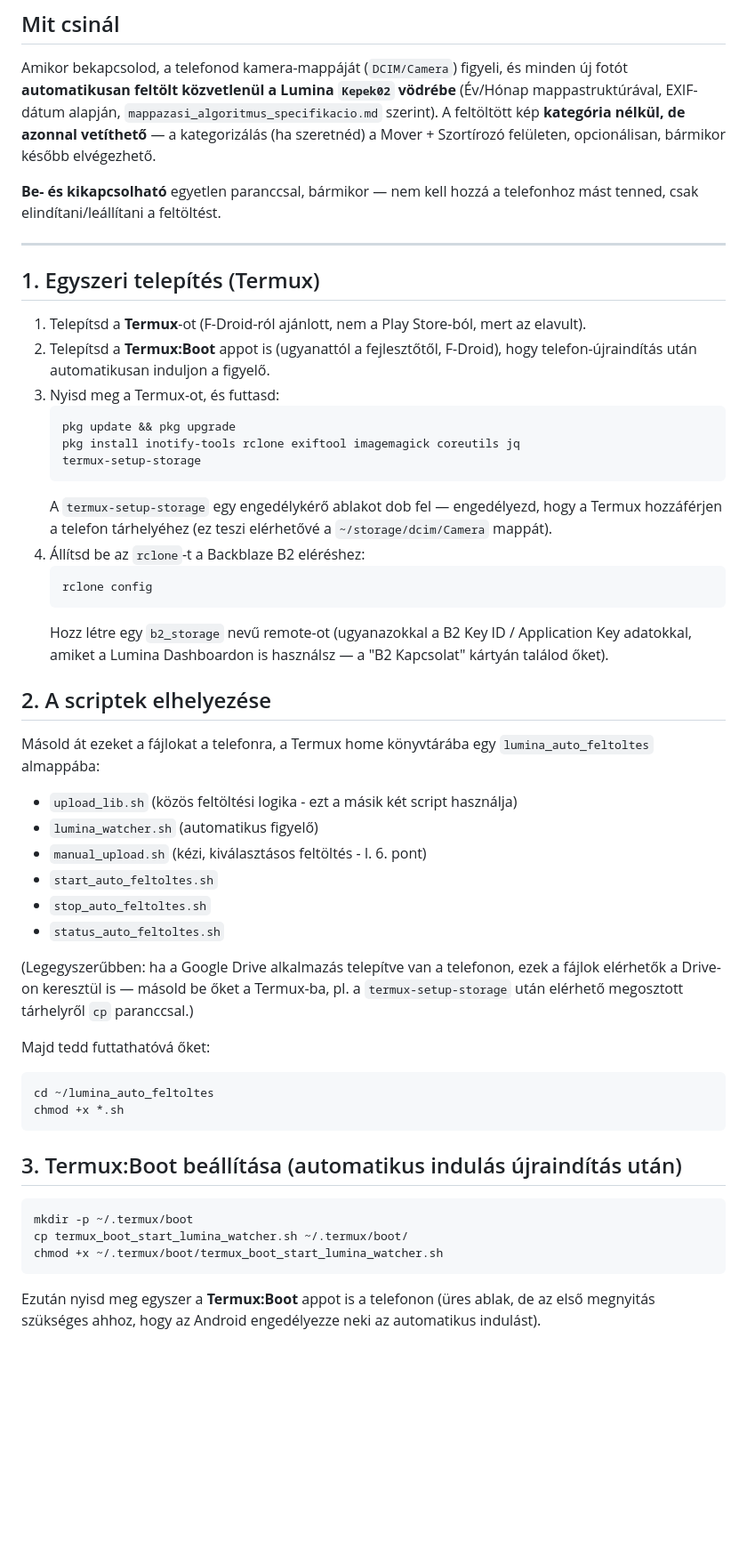
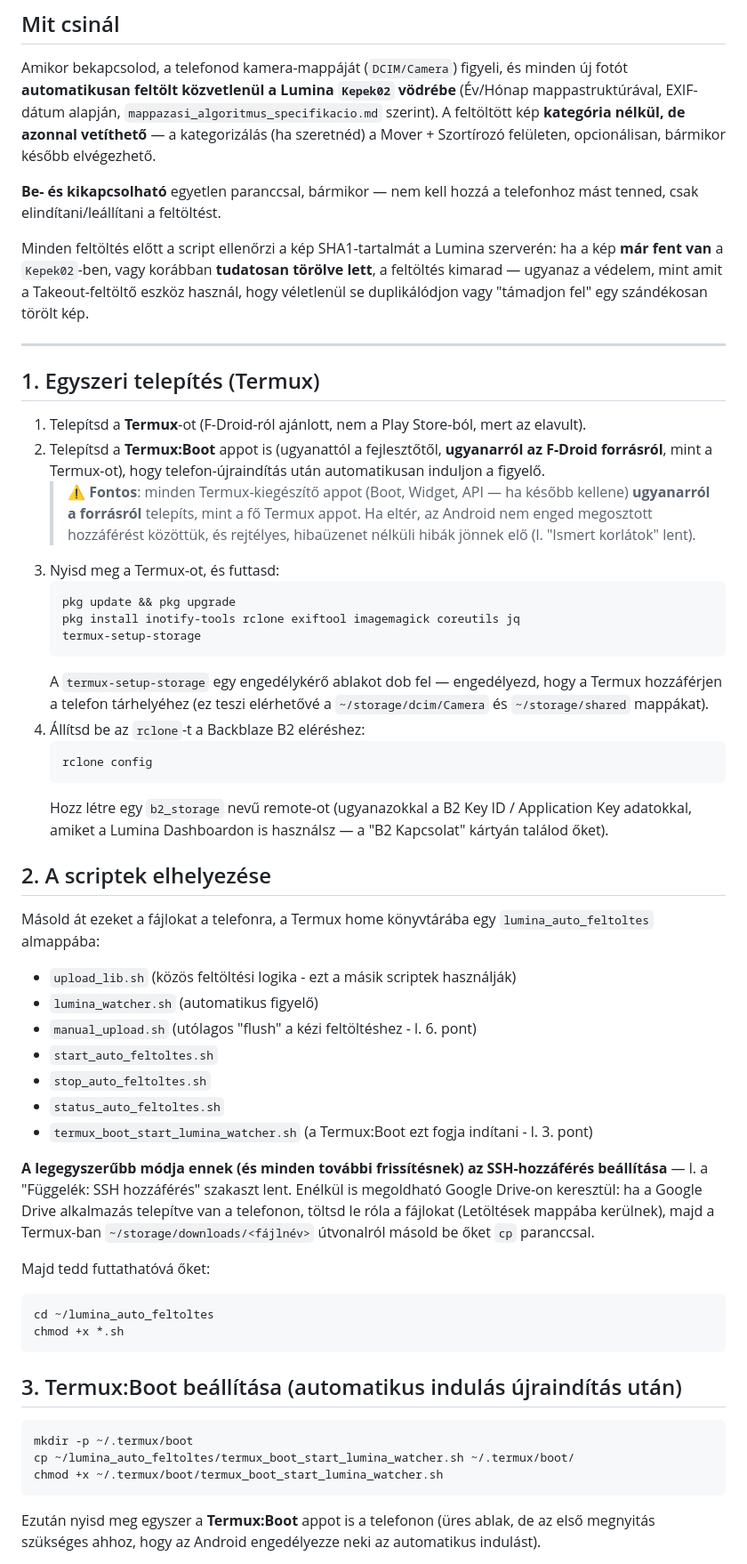
Before and after one commit to TTTZsolt/google-photos-slideshow, a Markdown page: android_auto_feltoltes/user_guide.md, the part around one of its changes. Shown at 89% size. GitHub-like rendering; blank space fills up the shorter version.

````diff
--- a/android_auto_feltoltes/user_guide.md
+++ b/android_auto_feltoltes/user_guide.md
@@ -6,19 +6,22 @@ Amikor bekapcsolod, a telefonod kamera-mappáját (`DCIM/Camera`) figyeli, és m
 
 **Be- és kikapcsolható** egyetlen paranccsal, bármikor — nem kell hozzá a telefonhoz mást tenned, csak elindítani/leállítani a feltöltést.
 
+Minden feltöltés előtt a script ellenőrzi a kép SHA1-tartalmát a Lumina szerverén: ha a kép **már fent van** a `Kepek02`-ben, vagy korábban **tudatosan törölve lett**, a feltöltés kimarad — ugyanaz a védelem, mint amit a Takeout-feltöltő eszköz használ, hogy véletlenül se duplikálódjon vagy "támadjon fel" egy szándékosan törölt kép.
+
 ---
 
 ## 1. Egyszeri telepítés (Termux)
 
 1. Telepítsd a **Termux**-ot (F-Droid-ról ajánlott, nem a Play Store-ból, mert az elavult).
-2. Telepítsd a **Termux:Boot** appot is (ugyanattól a fejlesztőtől, F-Droid), hogy telefon-újraindítás után automatikusan induljon a figyelő.
+2. Telepítsd a **Termux:Boot** appot is (ugyanattól a fejlesztőtől, **ugyanarról az F-Droid forrásról**, mint a Termux-ot), hogy telefon-újraindítás után automatikusan induljon a figyelő.
+   > ⚠️ **Fontos**: minden Termux-kiegészítő appot (Boot, Widget, API — ha később kellene) **ugyanarról a forrásról** telepíts, mint a fő Termux appot. Ha eltér, az Android nem enged megosztott hozzáférést közöttük, és rejtélyes, hibaüzenet nélküli hibák jönnek elő (l. "Ismert korlátok" lent).
 3. Nyisd meg a Termux-ot, és futtasd:
    ```bash
    pkg update && pkg upgrade
    pkg install inotify-tools rclone exiftool imagemagick coreutils jq
    termux-setup-storage
    ```
-   A `termux-setup-storage` egy engedélykérő ablakot dob fel — engedélyezd, hogy a Termux hozzáférjen a telefon tárhelyéhez (ez teszi elérhetővé a `~/storage/dcim/Camera` mappát).
+   A `termux-setup-storage` egy engedélykérő ablakot dob fel — engedélyezd, hogy a Termux hozzáférjen a telefon tárhelyéhez (ez teszi elérhetővé a `~/storage/dcim/Camera` és `~/storage/shared` mappákat).
 4. Állítsd be az `rclone`-t a Backblaze B2 eléréshez:
    ```bash
    rclone config
@@ -28,14 +31,15 @@ Amikor bekapcsolod, a telefonod kamera-mappáját (`DCIM/Camera`) figyeli, és m
 ## 2. A scriptek elhelyezése
 
 Másold át ezeket a fájlokat a telefonra, a Termux home könyvtárába egy `lumina_auto_feltoltes` almappába:
-- `upload_lib.sh` (közös feltöltési logika - ezt a másik két script használja)
+- `upload_lib.sh` (közös feltöltési logika - ezt a másik scriptek használják)
 - `lumina_watcher.sh` (automatikus figyelő)
-- `manual_upload.sh` (kézi, kiválasztásos feltöltés - l. 6. pont)
+- `manual_upload.sh` (utólagos "flush" a kézi feltöltéshez - l. 6. pont)
 - `start_auto_feltoltes.sh`
 - `stop_auto_feltoltes.sh`
 - `status_auto_feltoltes.sh`
+- `termux_boot_start_lumina_watcher.sh` (a Termux:Boot ezt fogja indítani - l. 3. pont)
 
-(Legegyszerűbben: ha a Google Drive alkalmazás telepítve van a telefonon, ezek a fájlok elérhetők a Drive-on keresztül is — másold be őket a Termux-ba, pl. a `termux-setup-storage` után elérhető megosztott tárhelyről `cp` paranccsal.)
+**A legegyszerűbb módja ennek (és minden további frissítésnek) az SSH-hozzáférés beállítása** — l. a "Függelék: SSH hozzáférés" szakaszt lent. Enélkül is megoldható Google Drive-on keresztül: ha a Google Drive alkalmazás telepítve van a telefonon, töltsd le róla a fájlokat (Letöltések mappába kerülnek), majd a Termux-ban `~/storage/downloads/<fájlnév>` útvonalról másold be őket `cp` paranccsal.
 
 Majd tedd futtathatóvá őket:
 ```bash
@@ -47,7 +51,7 @@ chmod +x *.sh
 
 ```bash
 mkdir -p ~/.termux/boot
-cp termux_boot_start_lumina_watcher.sh ~/.termux/boot/
+cp ~/lumina_auto_feltoltes/termux_boot_start_lumina_watcher.sh ~/.termux/boot/
 chmod +x ~/.termux/boot/termux_boot_start_lumina_watcher.sh
 ```
 
````
Also changed, not shown: other parts of android_auto_feltoltes/user_guide.md (+47 -5 lines).
